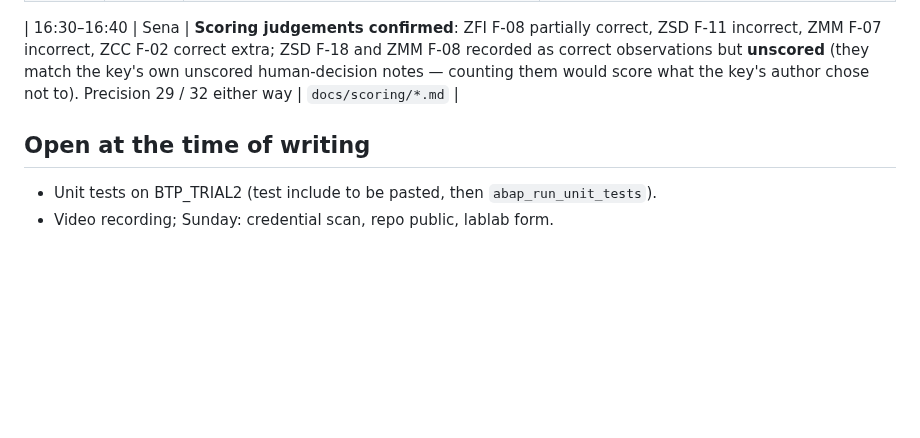
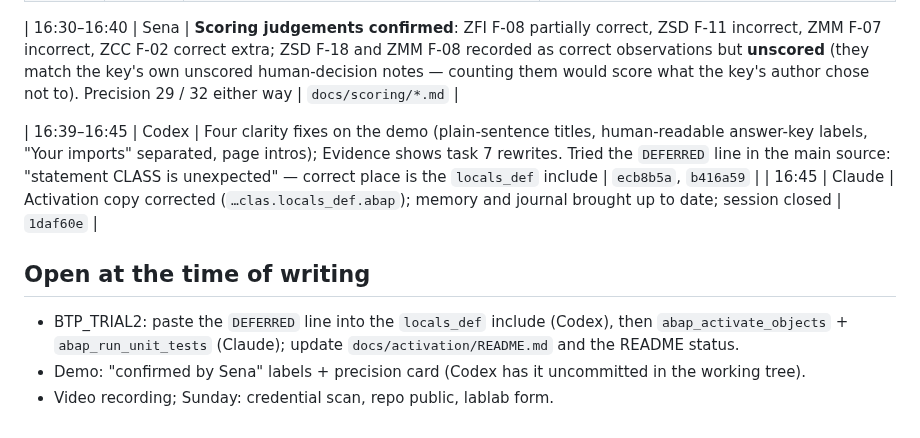
Before and after one commit to kosesena/clean-core-copilot, a Markdown page: docs/journal.md, the part around the change. GitHub-like rendering; blank space fills up the shorter version.

Commit message:
Journal: 26 Sep afternoon closed; open items listed

```diff
--- a/docs/journal.md
+++ b/docs/journal.md
@@ -61,7 +61,11 @@ ADT MCP), **Codex** (demo page, pastes code into VS Code / BTP).
 
 | 16:30–16:40 | Sena | **Scoring judgements confirmed**: ZFI F-08 partially correct, ZSD F-11 incorrect, ZMM F-07 incorrect, ZCC F-02 correct extra; ZSD F-18 and ZMM F-08 recorded as correct observations but **unscored** (they match the key's own unscored human-decision notes — counting them would score what the key's author chose not to). Precision 29 / 32 either way | `docs/scoring/*.md` |
 
+| 16:39–16:45 | Codex | Four clarity fixes on the demo (plain-sentence titles, human-readable answer-key labels, "Your imports" separated, page intros); Evidence shows task 7 rewrites. Tried the `DEFERRED` line in the main source: "statement CLASS is unexpected" — correct place is the `locals_def` include | `ecb8b5a`, `b416a59` |
+| 16:45 | Claude | Activation copy corrected (`…clas.locals_def.abap`); memory and journal brought up to date; session closed | `1daf60e` |
+
 ## Open at the time of writing
 
-- Unit tests on BTP_TRIAL2 (test include to be pasted, then `abap_run_unit_tests`).
+- BTP_TRIAL2: paste the `DEFERRED` line into the `locals_def` include (Codex), then `abap_activate_objects` + `abap_run_unit_tests` (Claude); update `docs/activation/README.md` and the README status.
+- Demo: "confirmed by Sena" labels + precision card (Codex has it uncommitted in the working tree).
 - Video recording; Sunday: credential scan, repo public, lablab form.
```
